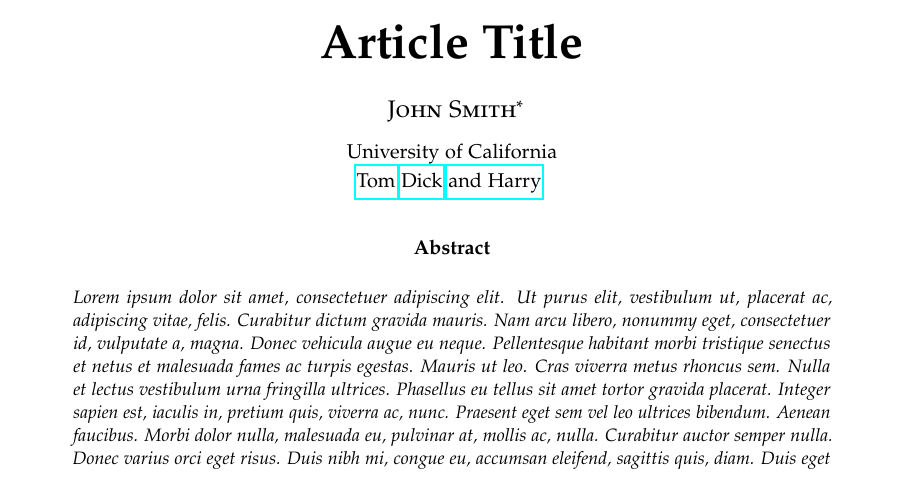
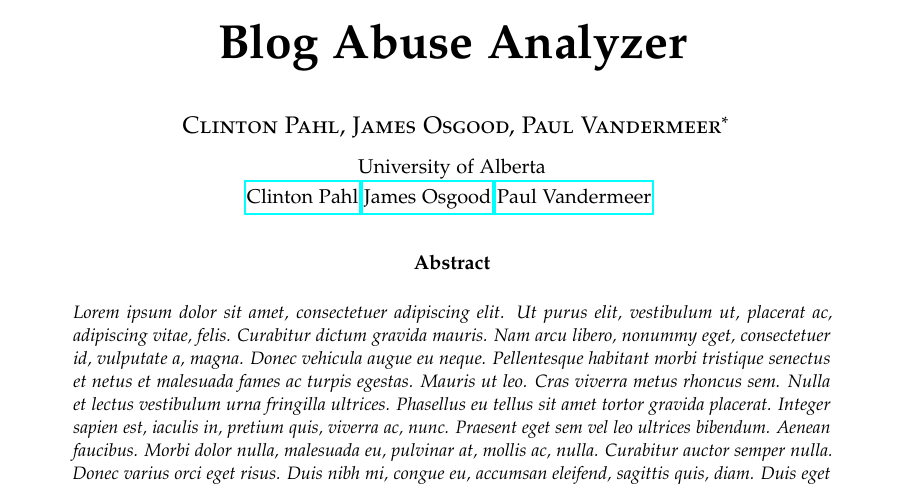
Before and after one commit to crpahl/Insult-classifier, a LaTeX paper (project_report.tex): part of page 1 of 2, cut at the place of the change. Compiled offline with pdfLaTeX.

Commit message:
another report update

```diff
--- a/project_report.tex
+++ b/project_report.tex
@@ -65,7 +64,8 @@
-\normalsize University of California \\ % Your institution
-\normalsize \href{mailto:john@smith.com}{Tom} % Your email address
-\normalsize \href{mailto:john@smith.com}{Dick} % Your email address
-\normalsize \href{mailto:john@smith.com}{and Harry} % Your email address
+\textsc{Clinton Pahl, James Osgood, Paul Vandermeer}\thanks{A thank you or further information}\\[2mm] % Your name
+\normalsize University of Alberta \\ % Your institution
+\normalsize \href{mailto:cpahl@ualberta.ca}{Clinton Pahl} % Your email address
+\normalsize \href{mailto:osgood@ualberta.ca}{James Osgood} % Your email address
+\normalsize \href{mailto:pv@ualberta.ca}{Paul Vandermeer} % Your email address
 \vspace{-5mm}
 }
 \date{}
```
Also changed, not shown: project_report.pdf, project_report.tex (3 more changed lines).
